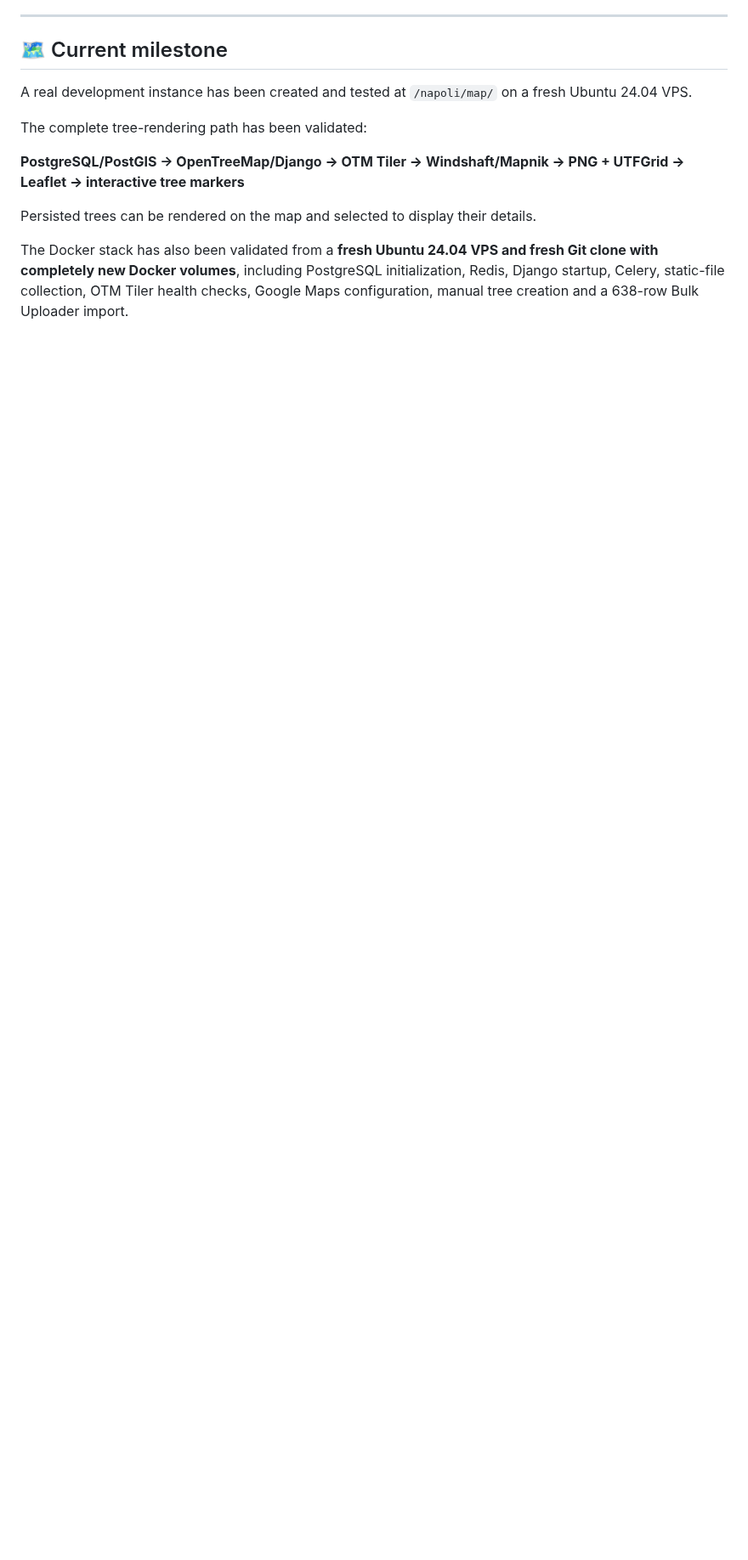
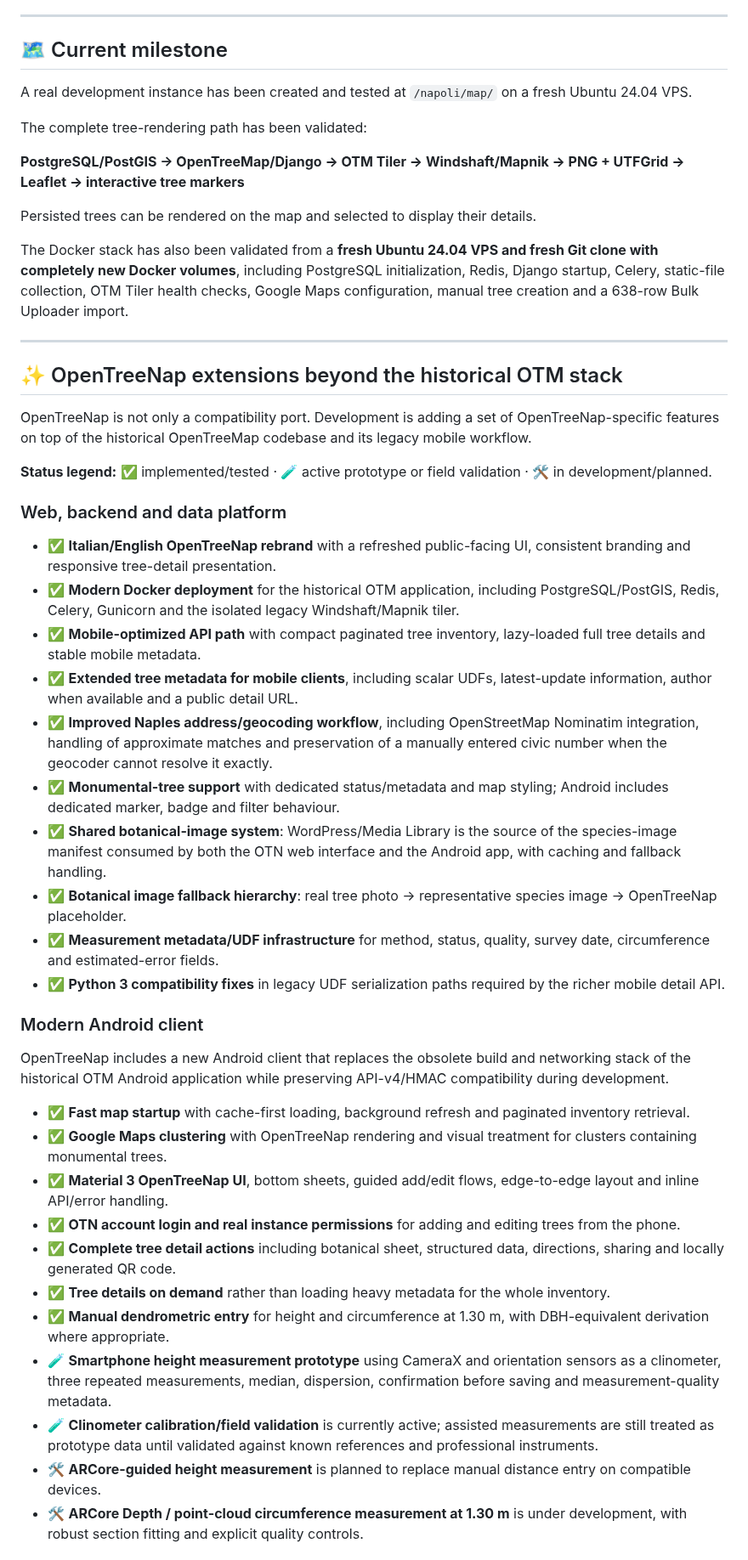
Before and after one commit to nicoali/OpenTreeNap, a Markdown page: README.md, the part around one of its changes. Shown at 85% size. Drawn GitHub-style; blank space fills up the shorter version.

Commit message:
Document OpenTreeNap-specific features and roadmap

```diff
--- a/README.md
+++ b/README.md
@@ -50,3 +50,71 @@ The complete tree-rendering path has been validated:
 Persisted trees can be rendered on the map and selected to display their details.
 
 The Docker stack has also been validated from a **fresh Ubuntu 24.04 VPS and fresh Git clone with completely new Docker volumes**, including PostgreSQL initialization, Redis, Django startup, Celery, static-file collection, OTM Tiler health checks, Google Maps configuration, manual tree creation and a 638-row Bulk Uploader import.
+
+---
+
+## ✨ OpenTreeNap extensions beyond the historical OTM stack
+
+OpenTreeNap is not only a compatibility port. Development is adding a set of
+OpenTreeNap-specific features on top of the historical OpenTreeMap codebase and
+its legacy mobile workflow.
+
+**Status legend:** ✅ implemented/tested · 🧪 active prototype or field validation · 🛠️ in development/planned.
+
+### Web, backend and data platform
+
+- ✅ **Italian/English OpenTreeNap rebrand** with a refreshed public-facing UI,
+  consistent branding and responsive tree-detail presentation.
+- ✅ **Modern Docker deployment** for the historical OTM application, including
+  PostgreSQL/PostGIS, Redis, Celery, Gunicorn and the isolated legacy
+  Windshaft/Mapnik tiler.
+- ✅ **Mobile-optimized API path** with compact paginated tree inventory,
+  lazy-loaded full tree details and stable mobile metadata.
+- ✅ **Extended tree metadata for mobile clients**, including scalar UDFs,
+  latest-update information, author when available and a public detail URL.
+- ✅ **Improved Naples address/geocoding workflow**, including OpenStreetMap
+  Nominatim integration, handling of approximate matches and preservation of a
+  manually entered civic number when the geocoder cannot resolve it exactly.
+- ✅ **Monumental-tree support** with dedicated status/metadata and map styling;
+  Android includes dedicated marker, badge and filter behaviour.
+- ✅ **Shared botanical-image system**: WordPress/Media Library is the source of
+  the species-image manifest consumed by both the OTN web interface and the
+  Android app, with caching and fallback handling.
+- ✅ **Botanical image fallback hierarchy**:
+  real tree photo → representative species image → OpenTreeNap placeholder.
+- ✅ **Measurement metadata/UDF infrastructure** for method, status, quality,
+  survey date, circumference and estimated-error fields.
+- ✅ **Python 3 compatibility fixes** in legacy UDF serialization paths required
+  by the richer mobile detail API.
+
+### Modern Android client
+
+OpenTreeNap includes a new Android client that replaces the obsolete build and
+networking stack of the historical OTM Android application while preserving
+API-v4/HMAC compatibility during development.
+
+- ✅ **Fast map startup** with cache-first loading, background refresh and
+  paginated inventory retrieval.
+- ✅ **Google Maps clustering** with OpenTreeNap rendering and visual treatment
+  for clusters containing monumental trees.
+- ✅ **Material 3 OpenTreeNap UI**, bottom sheets, guided add/edit flows,
+  edge-to-edge layout and inline API/error handling.
+- ✅ **OTN account login and real instance permissions** for adding and editing
+  trees from the phone.
+- ✅ **Complete tree detail actions** including botanical sheet, structured
+  data, directions, sharing and locally generated QR code.
+- ✅ **Tree details on demand** rather than loading heavy metadata for the whole
+  inventory.
+- ✅ **Manual dendrometric entry** for height and circumference at 1.30 m, with
+  DBH-equivalent derivation where appropriate.
+- 🧪 **Smartphone height measurement prototype** using CameraX and orientation
+  sensors as a clinometer, three repeated measurements, median, dispersion,
+  confirmation before saving and measurement-quality metadata.
+- 🧪 **Clinometer calibration/field validation** is currently active; assisted
+  measurements are still treated as prototype data until validated against
+  known references and professional instruments.
+- 🛠️ **ARCore-guided height measurement** is planned to replace manual distance
+  entry on compatible devices.
+- 🛠️ **ARCore Depth / point-cloud circumference measurement at 1.30 m** is under
+  development, with robust section fitting and explicit quality controls.
+
```
Also changed, not shown: other parts of README.md (+23 -0 lines).
